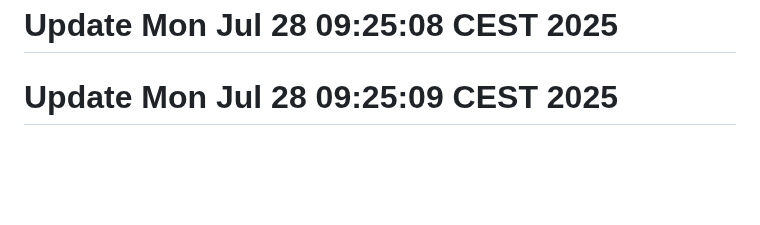
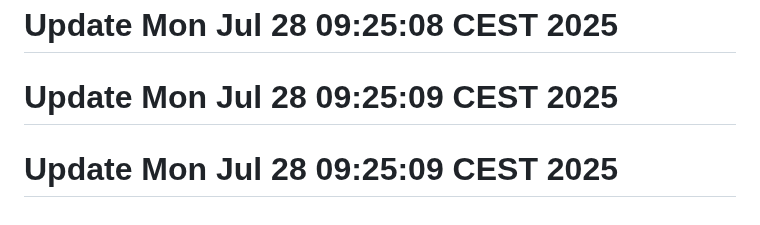
Before and after one commit to j-marek/git-history-workshop, a Markdown page: README.md, the part around the change. Drawn GitHub-style; blank space fills up the shorter version.

```diff
--- a/README.md
+++ b/README.md
@@ -135,3 +135,4 @@ A basic web project started in 2021.
 # Update Mon Jul 28 09:25:08 CEST 2025
 # Update Mon Jul 28 09:25:08 CEST 2025
 # Update Mon Jul 28 09:25:09 CEST 2025
+# Update Mon Jul 28 09:25:09 CEST 2025
```
